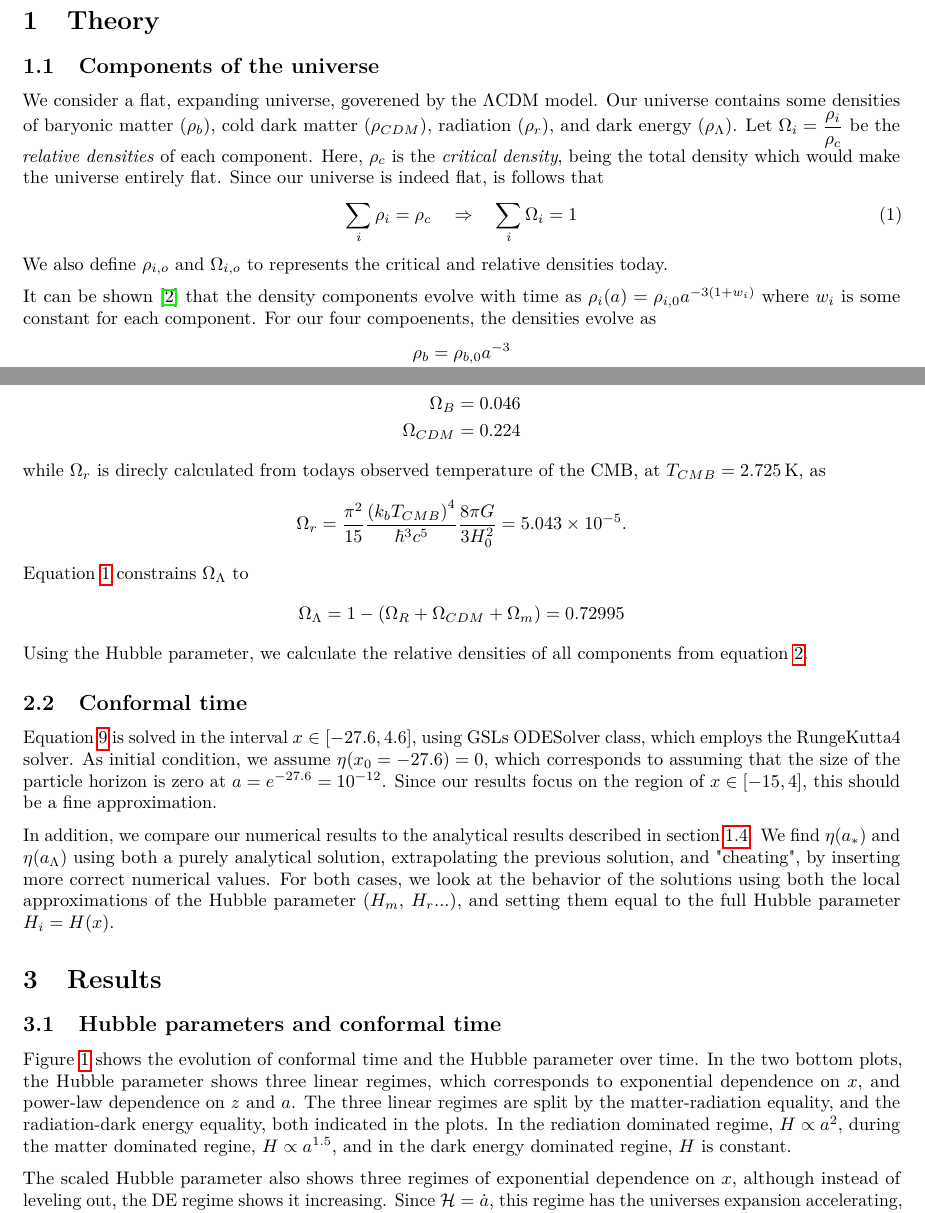
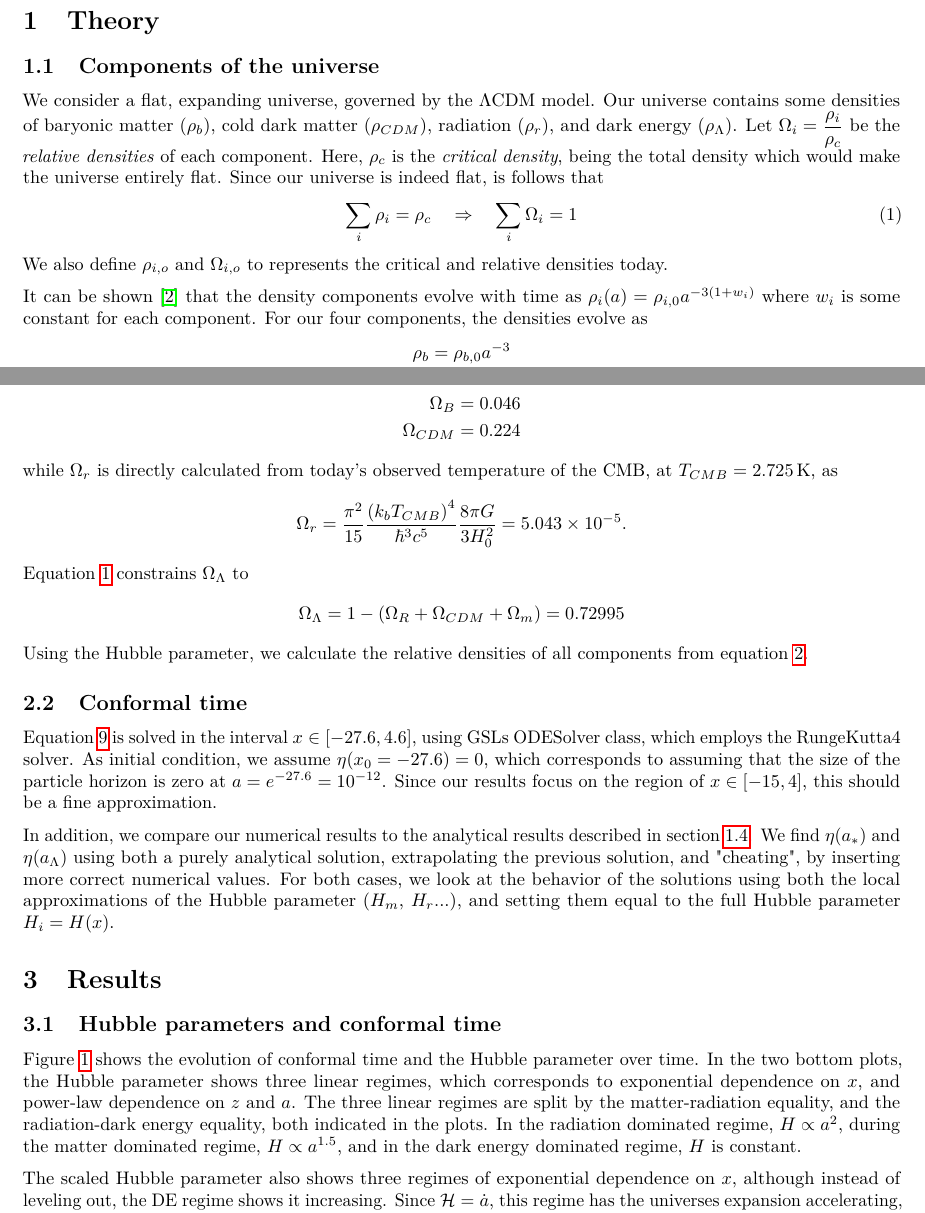
Before and after one commit to asdfbat/AST5220, a LaTeX document (Project/report/milestone1.tex): two parts of pages 1 and 3 of 6, joined at a grey line, cut so that both start at the same text. Compiled offline with pdfLaTeX.

Commit message:
Spellchecked writeup.

```diff
--- a/Project/report/milestone1.tex
+++ b/Project/report/milestone1.tex
@@ -51,13 +51,13 @@
 
 \section{Theory}
 \subsection{Components of the universe}
-We consider a flat, expanding universe, goverened by the $\Lambda \text{CDM}$ model. Our universe contains some densities of baryonic matter ($\rho_b$), cold dark matter ($\rho_{CDM}$), radiation ($\rho_r$), and dark energy ($\rho_\Lambda$). Let $\Omega_i = \dfrac{\rho_i}{\rho_c}$ be the \textit{relative densities} of each component. Here, $\rho_c$ is the \textit{critical density}, being the total density which would make the universe entirely flat. Since our universe is indeed flat, is follows that
+We consider a flat, expanding universe, governed by the $\Lambda \text{CDM}$ model. Our universe contains some densities of baryonic matter ($\rho_b$), cold dark matter ($\rho_{CDM}$), radiation ($\rho_r$), and dark energy ($\rho_\Lambda$). Let $\Omega_i = \dfrac{\rho_i}{\rho_c}$ be the \textit{relative densities} of each component. Here, $\rho_c$ is the \textit{critical density}, being the total density which would make the universe entirely flat. Since our universe is indeed flat, is follows that
 \begin{equation}\label{eqn:sum1}
     \sum_i \rho_i = \rho_c \quad \Rightarrow \quad \sum_i \Omega_i = 1
 \end{equation}
 We also define $\rho_{i,o}$ and $\Omega_{i,o}$ to represents the critical and relative densities today.
 
-It can be shown \cite{ModernCosmology2003} that the density components evolve with time as $\rho_i(a) = \rho_{i,0}a^{-3(1+w_i)}$ where $w_i$ is some constant for each component. For our four compoenents, the densities evolve as
+It can be shown \cite{ModernCosmology2003} that the density components evolve with time as $\rho_i(a) = \rho_{i,0}a^{-3(1+w_i)}$ where $w_i$ is some constant for each component. For our four components, the densities evolve as
 \begin{align*}
     \rho_b &= \rho_{b,0} a^{-3} \\
     \rho_\text{CDM} &= \rho_{\text{CDM},0} a^{-3} \\
@@ -157,7 +157,7 @@ We find the scaled Hubble parameter $\mathcal{H}$ explicitly from the Friedmann
     \Omega_B &= 0.046 \\
     \Omega_{CDM} &= 0.224
 \end{align*}
-while $\Omega_r$ is direcly calculated from todays observed temperature of the CMB, at $T_{CMB} = \SI{2.725}{K}$, as
+while $\Omega_r$ is directly calculated from today's observed temperature of the CMB, at $T_{CMB} = \SI{2.725}{K}$, as
 \begin{align*}
     \Omega_r = \frac{\pi^2}{15}\frac{\qty(k_bT_{CMB})^4}{\hbar^3c^5}\frac{8\pi G}{3H_0^2} = 5.043 \times 10^{-5}.
 \end{align*}
@@ -176,7 +176,7 @@ In addition, we compare our numerical results to the analytical results describe
 
 \section{Results}
 \subsection{Hubble parameters and conformal time}
-Figure \ref{fig:H} shows the evolution of conformal time and the Hubble parameter over time. In the two bottom plots, the Hubble parameter shows three linear regimes, which corresponds to exponential dependence on $x$, and power-law dependence on $z$ and $a$. The three linear regimes are split by the matter-radiation equality, and the radiation-dark energy equality, both indicated in the plots. In the rediation dominated regime, $H \propto a^2$, during the matter dominated regine, $H \propto a^{1.5}$, and in the dark energy dominated regine, $H$ is constant.
+Figure \ref{fig:H} shows the evolution of conformal time and the Hubble parameter over time. In the two bottom plots, the Hubble parameter shows three linear regimes, which corresponds to exponential dependence on $x$, and power-law dependence on $z$ and $a$. The three linear regimes are split by the matter-radiation equality, and the radiation-dark energy equality, both indicated in the plots. In the radiation dominated regime, $H \propto a^2$, during the matter dominated regime, $H \propto a^{1.5}$, and in the dark energy dominated regime, $H$ is constant.
 
 The scaled Hubble parameter also shows three regimes of exponential dependence on $x$, although instead of leveling out, the DE regime shows it increasing. Since $\mathcal{H} = \dot{a}$, this regime has the universes expansion accelerating, while the radiation and matter dominated regimes have the expansion slowing down.
 
```
Also changed, not shown: Project/report/milestone1.pdf, Project/report/milestone1.tex (12 more changed lines).
